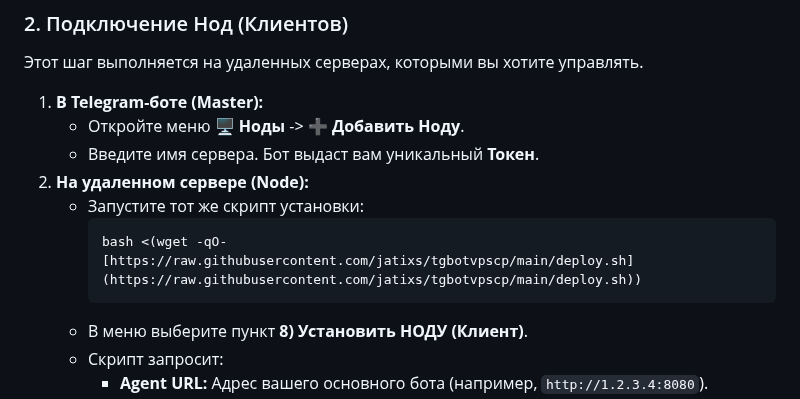
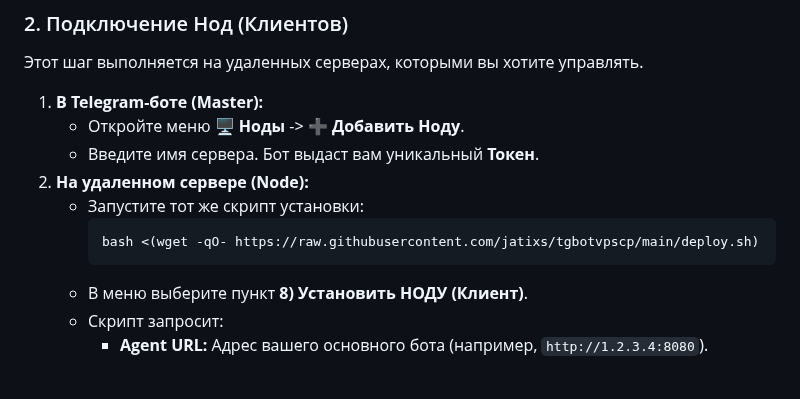
Before and after one commit to jatixs/tgbotvpscp, a Markdown page: README.md, the part around the change. Rendered like a GitHub page; blank space fills up the shorter version.

````diff
--- a/README.md
+++ b/README.md
@@ -97,7 +97,7 @@ bash <(wget -qO- https://raw.githubusercontent.com/jatixs/tgbotvpscp/main/deploy
 2.  **На удаленном сервере (Node):**
       * Запустите тот же скрипт установки:
         ```bash
-        bash <(wget -qO- [https://raw.githubusercontent.com/jatixs/tgbotvpscp/main/deploy.sh](https://raw.githubusercontent.com/jatixs/tgbotvpscp/main/deploy.sh))
+        bash <(wget -qO- https://raw.githubusercontent.com/jatixs/tgbotvpscp/main/deploy.sh)
         ```
       * В меню выберите пункт **8) Установить НОДУ (Клиент)**.
       * Скрипт запросит:
````
